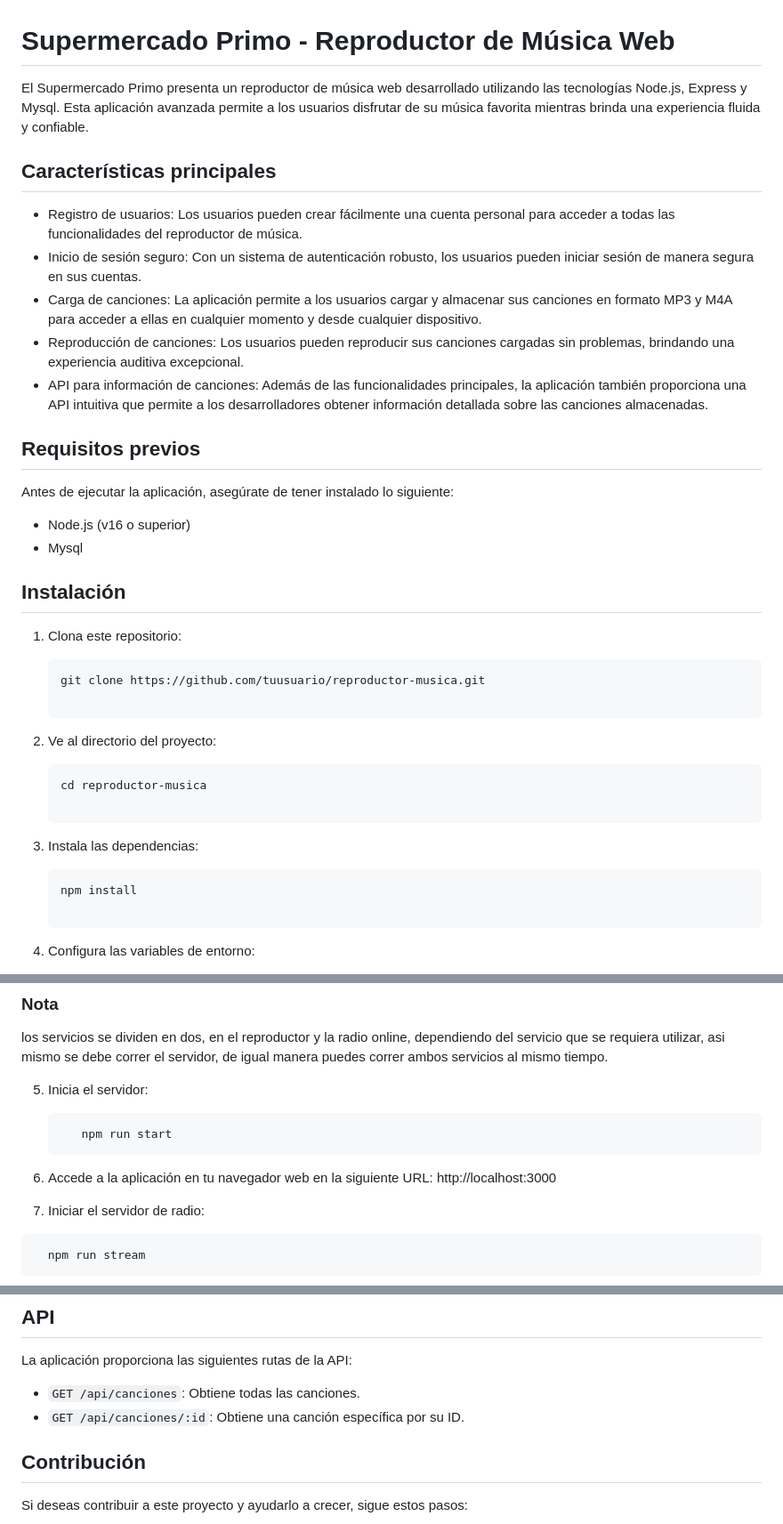
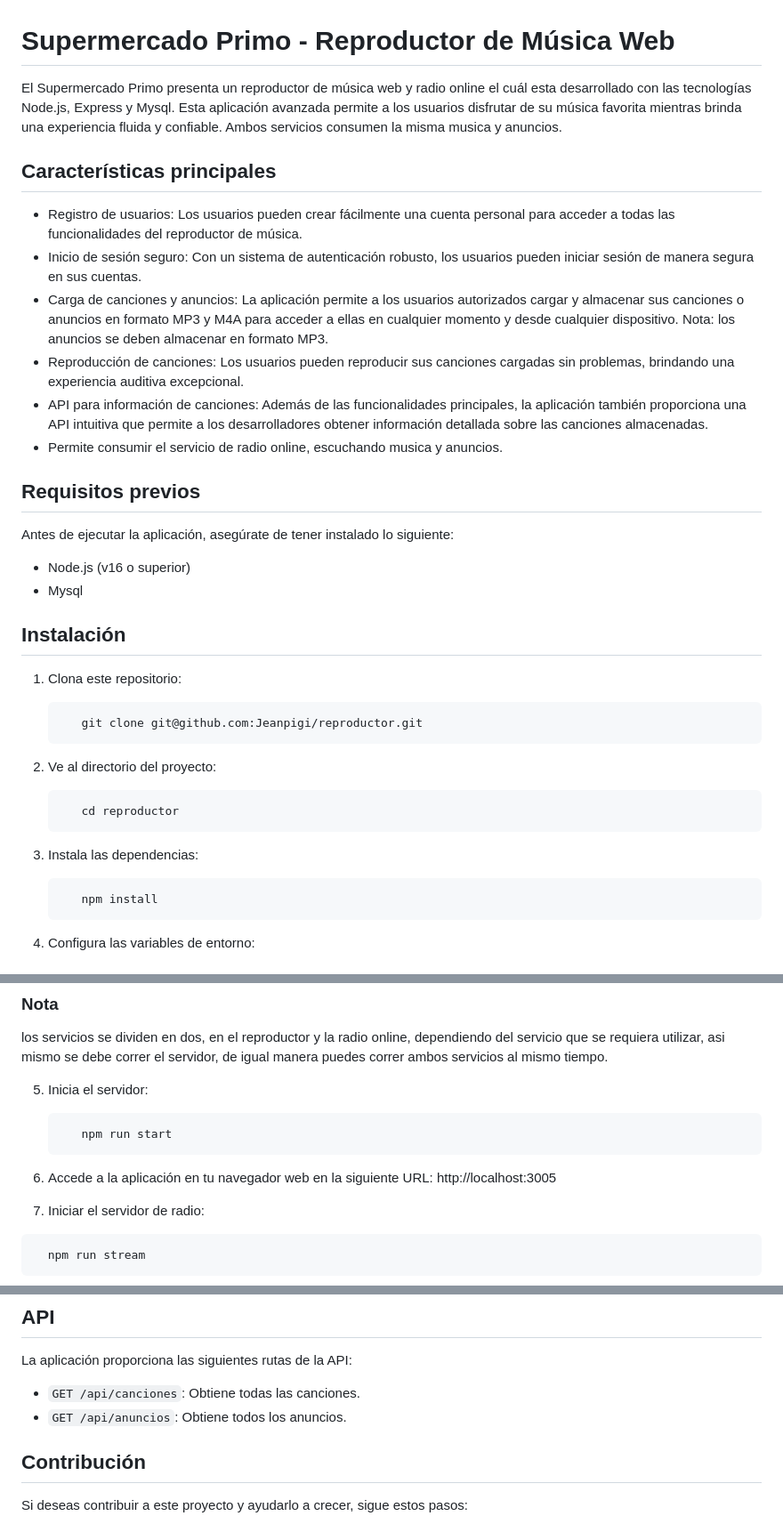
Before and after one commit to Jeanpigi/reproductor, a Markdown page: README.md, 3 parts joined by grey strips. Shown at 89% size. Drawn GitHub-style.

Commit message:
[Add] things on README

````diff
--- a/README.md
+++ b/README.md
@@ -1,14 +1,15 @@
 # Supermercado Primo - Reproductor de Música Web
 
-El Supermercado Primo presenta un reproductor de música web desarrollado utilizando las tecnologías Node.js, Express y Mysql. Esta aplicación avanzada permite a los usuarios disfrutar de su música favorita mientras brinda una experiencia fluida y confiable.
+El Supermercado Primo presenta un reproductor de música web y radio online el cuál esta desarrollado con las tecnologías Node.js, Express y Mysql. Esta aplicación avanzada permite a los usuarios disfrutar de su música favorita mientras brinda una experiencia fluida y confiable. Ambos servicios consumen la misma musica y anuncios.
 
 ## Características principales
 
 - Registro de usuarios: Los usuarios pueden crear fácilmente una cuenta personal para acceder a todas las funcionalidades del reproductor de música.
 - Inicio de sesión seguro: Con un sistema de autenticación robusto, los usuarios pueden iniciar sesión de manera segura en sus cuentas.
-- Carga de canciones: La aplicación permite a los usuarios cargar y almacenar sus canciones en formato MP3 y M4A para acceder a ellas en cualquier momento y desde cualquier dispositivo.
+- Carga de canciones y anuncios: La aplicación permite a los usuarios autorizados cargar y almacenar sus canciones o anuncios en formato MP3 y M4A para acceder a ellas en cualquier momento y desde cualquier dispositivo. Nota: los anuncios se deben almacenar en formato MP3.
 - Reproducción de canciones: Los usuarios pueden reproducir sus canciones cargadas sin problemas, brindando una experiencia auditiva excepcional.
 - API para información de canciones: Además de las funcionalidades principales, la aplicación también proporciona una API intuitiva que permite a los desarrolladores obtener información detallada sobre las canciones almacenadas.
+- Permite consumir el servicio de radio online, escuchando musica y anuncios.
 
 ## Requisitos previos
 
@@ -22,22 +23,19 @@ Antes de ejecutar la aplicación, asegúrate de tener instalado lo siguiente:
 1. Clona este repositorio:
 
    ```bash
-   git clone https://github.com/tuusuario/reproductor-musica.git
-
+      git clone git@github.com:Jeanpigi/reproductor.git
    ```
 
 2. Ve al directorio del proyecto:
 
    ```bash
-   cd reproductor-musica
-
+      cd reproductor
    ```
 
 3. Instala las dependencias:
 
    ```bash
-   npm install
-
+      npm install
    ```
 
 4. Configura las variables de entorno:
@@ -56,7 +54,7 @@ los servicios se dividen en dos, en el reproductor y la radio online, dependiend
       npm run start
    ```
 
-6. Accede a la aplicación en tu navegador web en la siguiente URL: http://localhost:3000
+6. Accede a la aplicación en tu navegador web en la siguiente URL: http://localhost:3005
 
 7. Iniciar el servidor de radio:
 
@@ -79,7 +77,7 @@ los servicios se dividen en dos, en el reproductor y la radio online, dependiend
 La aplicación proporciona las siguientes rutas de la API:
 
 - `GET /api/canciones`: Obtiene todas las canciones.
-- `GET /api/canciones/:id`: Obtiene una canción específica por su ID.
+- `GET /api/anuncios`: Obtiene todos los anuncios.
 
 ## Contribución
 
````
